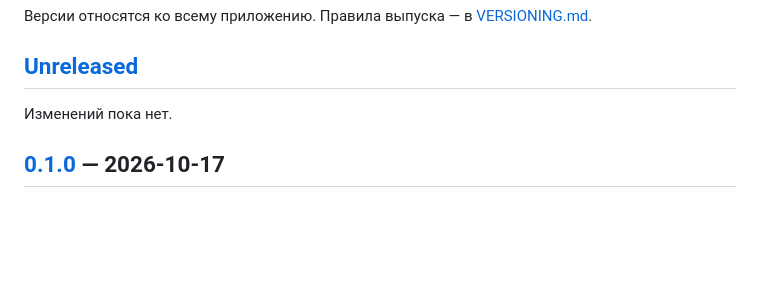
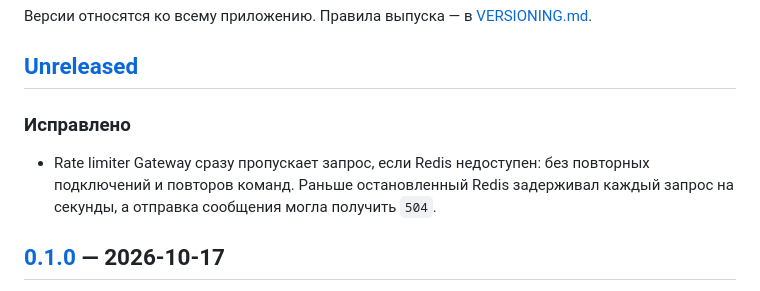
Before and after one commit to AlexandrKhromov2005/vault-chat, a Markdown page: CHANGELOG.md, the part around the change. Rendered like a GitHub page; blank space fills up the shorter version.

Commit message:
docs(changelog): note the fail-fast rate limiter

```diff
--- a/CHANGELOG.md
+++ b/CHANGELOG.md
@@ -4,7 +4,11 @@
 
 ## [Unreleased]
 
-Изменений пока нет.
+### Исправлено
+
+- Rate limiter Gateway сразу пропускает запрос, если Redis недоступен: без
+  повторных подключений и повторов команд. Раньше остановленный Redis
+  задерживал каждый запрос на секунды, а отправка сообщения могла получить `504`.
 
 ## [0.1.0] — 2026-10-17
 
```
